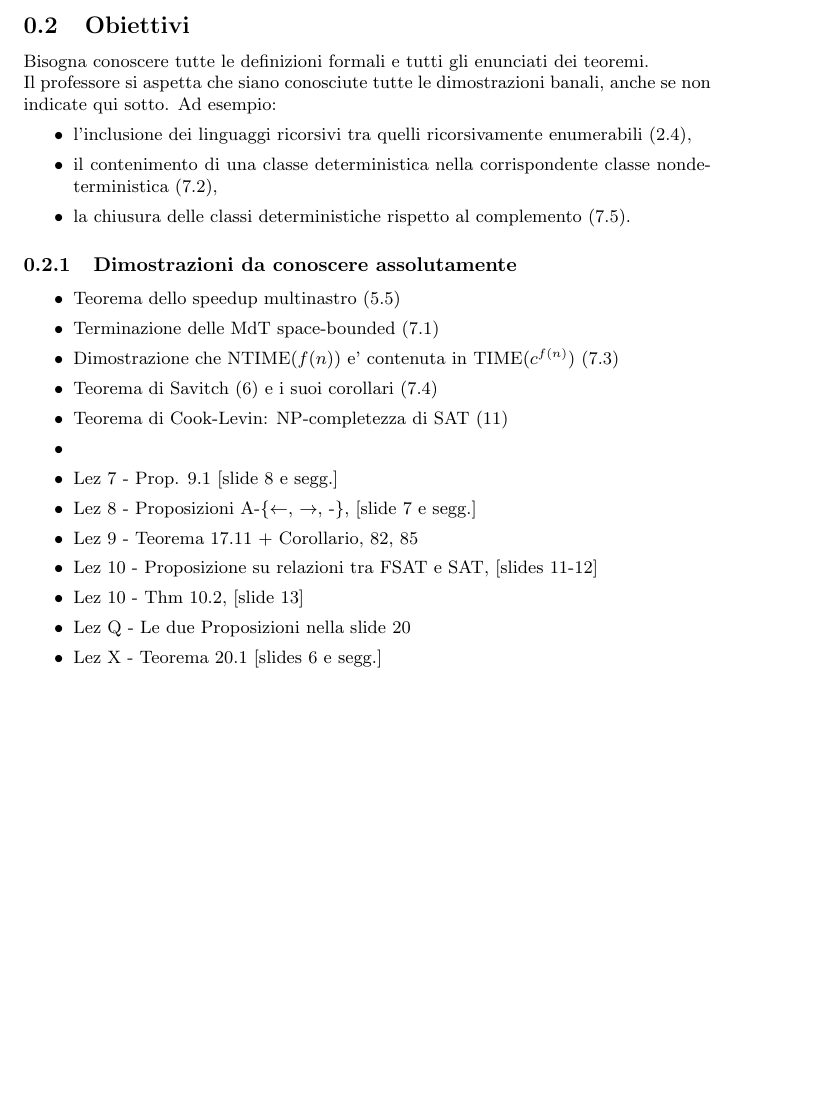
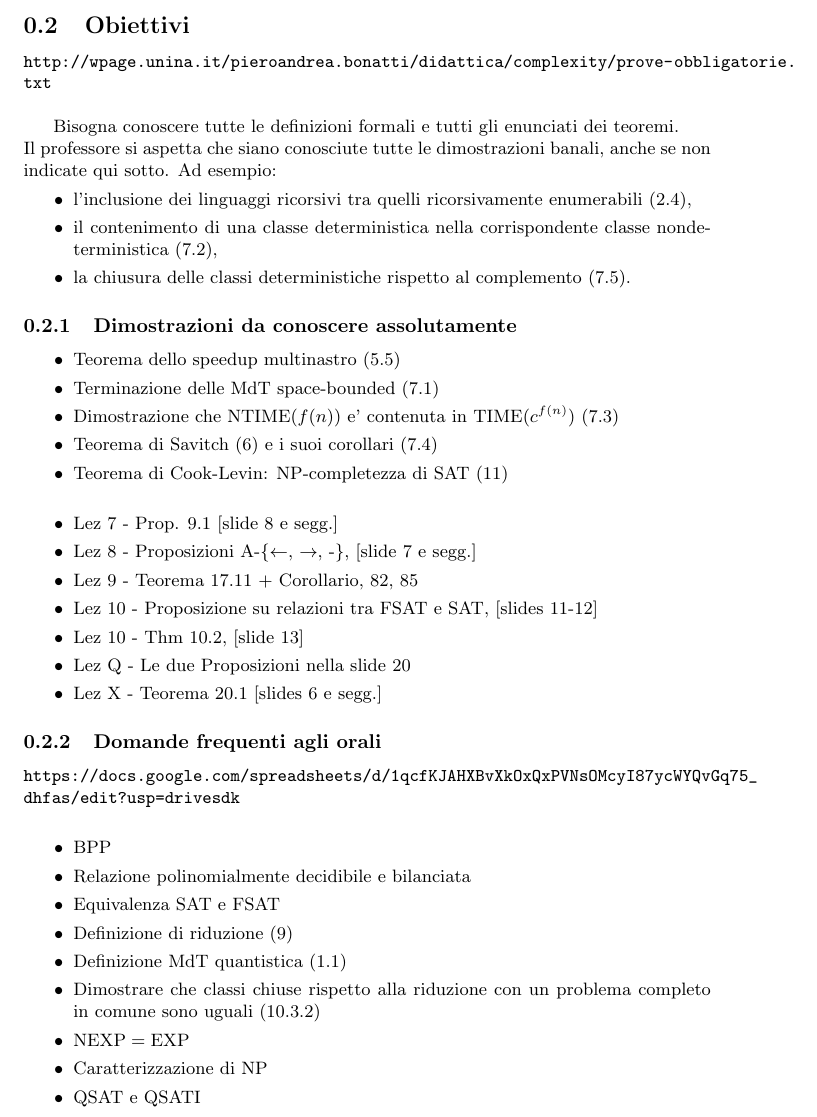
Before and after one commit to gyus-e/computational-complexity-notes, a LaTeX document (main.tex, which reads 01-Prerequisiti.tex): part of page 7 of 59, cut so that both start at the same text, the shorter picture padded with empty space. Compiled offline with pdfLaTeX.

Commit message:
aggiunte domande frequenti

```diff
--- a/01-Prerequisiti.tex
+++ b/01-Prerequisiti.tex
@@ -19,6 +19,8 @@ Puó aiutare ricordare le regole del calcolo deduttivo e alcune tautologie per s
 
 \newpage
 \subsection{Obiettivi}
+\url{http://wpage.unina.it/pieroandrea.bonatti/didattica/complexity/prove-obbligatorie.txt}\\
+
 Bisogna conoscere tutte le definizioni formali e tutti gli enunciati dei teoremi.\\
 % A volte il libro contiene piu' dettagli, a volte se ne trovano di piu' nelle slides.
 % Bisogna conoscere l'unione di tutti i dettagli.\\
@@ -38,7 +40,7 @@ Ad esempio:
 \item Dimostrazione che $\NTIME(f(n))$ e' contenuta in $\TIME(c^{f(n)})$  (\ref{theorem:non_deterministic_to_deterministic})
 \item Teorema di Savitch (\ref{theorem:savitch}) e i suoi corollari (\ref{theorem:non_deterministic_space_to_deterministic_time})
 \item Teorema di Cook-Levin: $\NP$-completezza di $\SAT$ (\ref{theorem:cook_levin})
-\item %
+\\
 \item Lez 7 - Prop. 9.1 [slide 8 e segg.]
 \item Lez 8 - Proposizioni A-\{$\leftarrow$, $\rightarrow$, -\}, [slide 7 e segg.]
 \item Lez 9 - Teorema 17.11 + Corollario, 82, 85
@@ -47,3 +49,18 @@ Ad esempio:
 \item Lez Q - Le due Proposizioni nella slide 20
 \item Lez X - Teorema 20.1 [slides 6 e segg.]
 \end{itemize}
+
+\subsubsection{Domande frequenti agli orali}
+\url{https://docs.google.com/spreadsheets/d/1qcfKJAHXBvXkOxQxPVNsOMcyI87ycWYQvGq75_dhfas/edit?usp=drivesdk}\\
+\begin{itemize}
+\item BPP
+\item Relazione polinomialmente decidibile e bilanciata
+\item Equivalenza $\SAT$ e F$\SAT$
+\item Definizione di riduzione (\ref{sec:riduzioni})
+\item Definizione MdT quantistica (\ref{def:mdt})
+\item Dimostrare che classi chiuse rispetto alla riduzione
+con un problema completo in comune sono uguali (\ref{proposizione:classi_chiuse_riduzioni_completo})
+\item $\NEXP = \EXP$
+\item Caratterizzazione di $\NP$
+\item $\text{Q}\SAT$ e Q$\SAT$I
+\end{itemize}
```
Also changed, not shown: 02-MdT.tex (+1 -0 lines), 10_Riduzioni.tex (+1 -0 lines), 11_Completezza.tex (+1 -0 lines).
